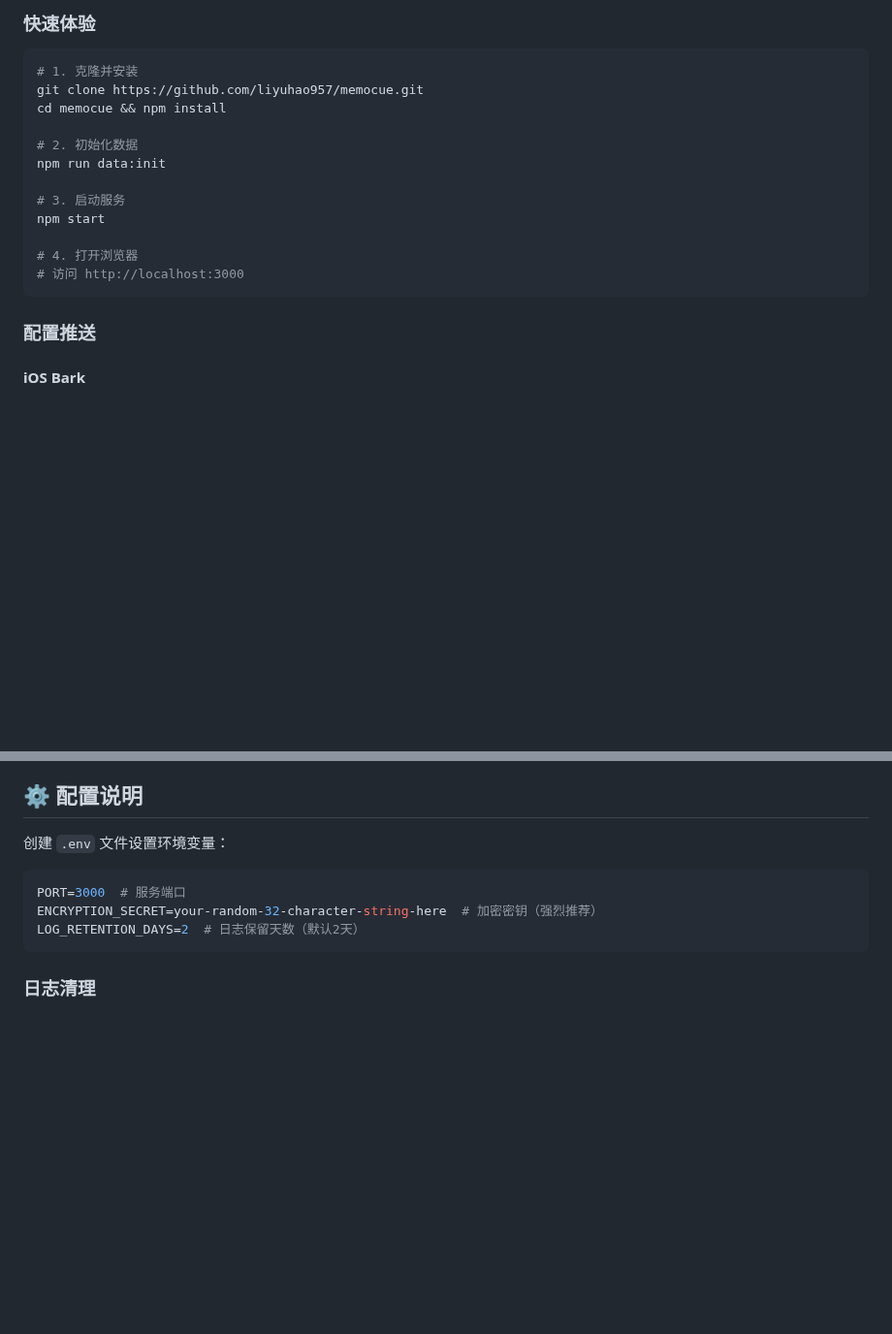
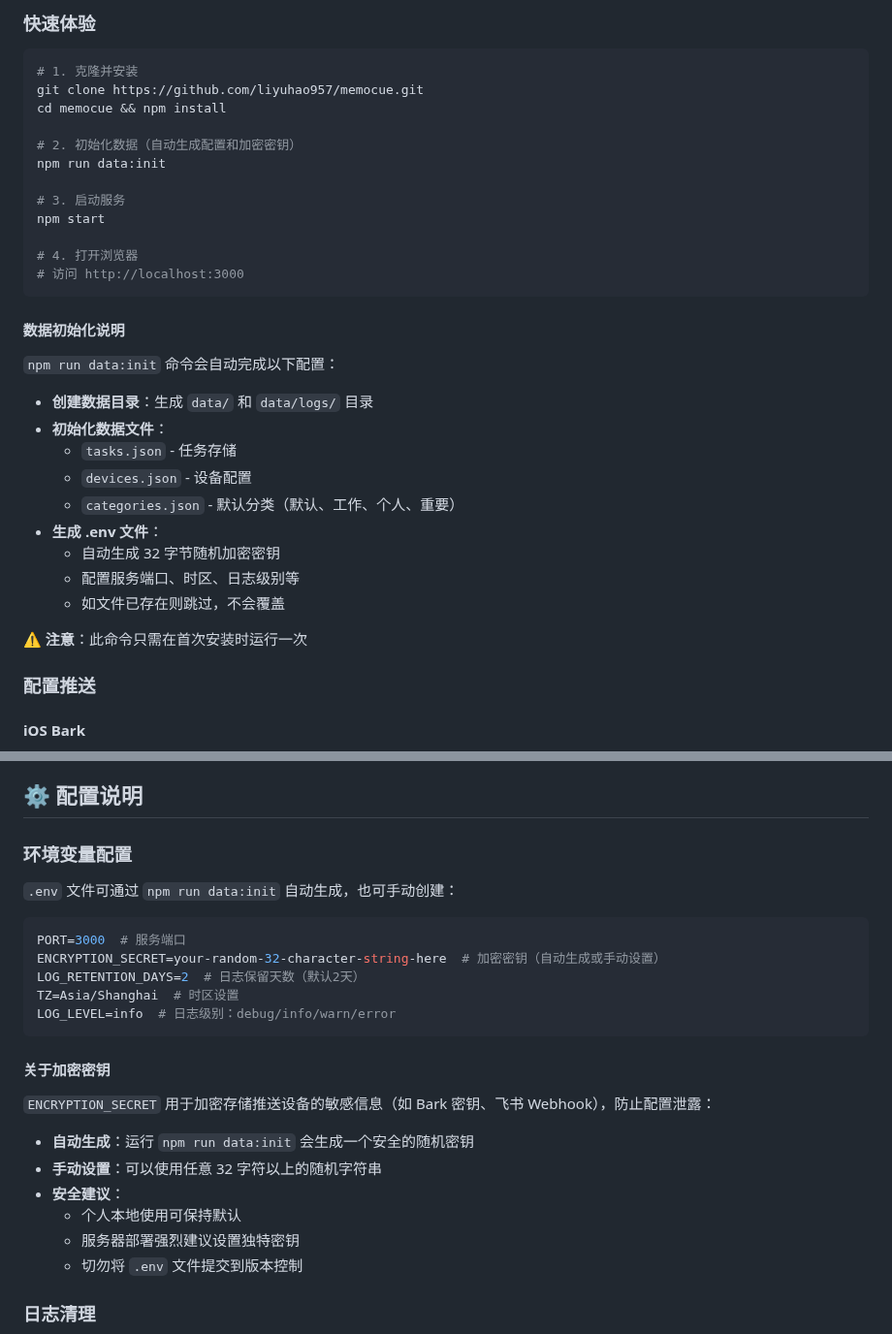
Before and after one commit to liyuhao957/MemoCue, a Markdown page: README.md, 2 parts joined by grey strips. Shown at 97% size. Rendered like a GitHub page; blank space fills up the shorter version.

Commit message:
feat: 更新 README 文档，增强数据初始化和环境变量配置说明
- 修改数据初始化步骤，明确自动生成配置和加密密钥的功能
- 添加数据初始化说明，详细列出生成的文件和目录
- 更新环境变量配置部分，说明 .env 文件的生成方式及安全建议

这些更改旨在提升用户对数据初始化过程的理解，确保配置的准确性和安全性。

````diff
--- a/README.md
+++ b/README.md
@@ -88,7 +88,7 @@
 git clone https://github.com/liyuhao957/memocue.git
 cd memocue && npm install
 
-# 2. 初始化数据
+# 2. 初始化数据（自动生成配置和加密密钥）
 npm run data:init
 
 # 3. 启动服务
@@ -97,6 +97,22 @@ npm start
 # 4. 打开浏览器
 # 访问 http://localhost:3000
 ```
+
+#### 数据初始化说明
+
+`npm run data:init` 命令会自动完成以下配置：
+
+- **创建数据目录**：生成 `data/` 和 `data/logs/` 目录
+- **初始化数据文件**：
+  - `tasks.json` - 任务存储
+  - `devices.json` - 设备配置
+  - `categories.json` - 默认分类（默认、工作、个人、重要）
+- **生成 .env 文件**：
+  - 自动生成 32 字节随机加密密钥
+  - 配置服务端口、时区、日志级别等
+  - 如文件已存在则跳过，不会覆盖
+
+⚠️ **注意**：此命令只需在首次安装时运行一次
 
 
 ### 配置推送
@@ -127,13 +143,28 @@ npm start
 
 ## ⚙️ 配置说明
 
-创建 `.env` 文件设置环境变量：
+### 环境变量配置
+
+`.env` 文件可通过 `npm run data:init` 自动生成，也可手动创建：
 
 ```bash
 PORT=3000  # 服务端口
-ENCRYPTION_SECRET=your-random-32-character-string-here  # 加密密钥（强烈推荐）
+ENCRYPTION_SECRET=your-random-32-character-string-here  # 加密密钥（自动生成或手动设置）
 LOG_RETENTION_DAYS=2  # 日志保留天数（默认2天）
+TZ=Asia/Shanghai  # 时区设置
+LOG_LEVEL=info  # 日志级别：debug/info/warn/error
 ```
+
+#### 关于加密密钥
+
+`ENCRYPTION_SECRET` 用于加密存储推送设备的敏感信息（如 Bark 密钥、飞书 Webhook），防止配置泄露：
+
+- **自动生成**：运行 `npm run data:init` 会生成一个安全的随机密钥
+- **手动设置**：可以使用任意 32 字符以上的随机字符串
+- **安全建议**：
+  - 个人本地使用可保持默认
+  - 服务器部署强烈建议设置独特密钥
+  - 切勿将 `.env` 文件提交到版本控制
 
 ### 日志清理
 - **自动清理**：每2天凌晨2点自动清理过期日志
````
